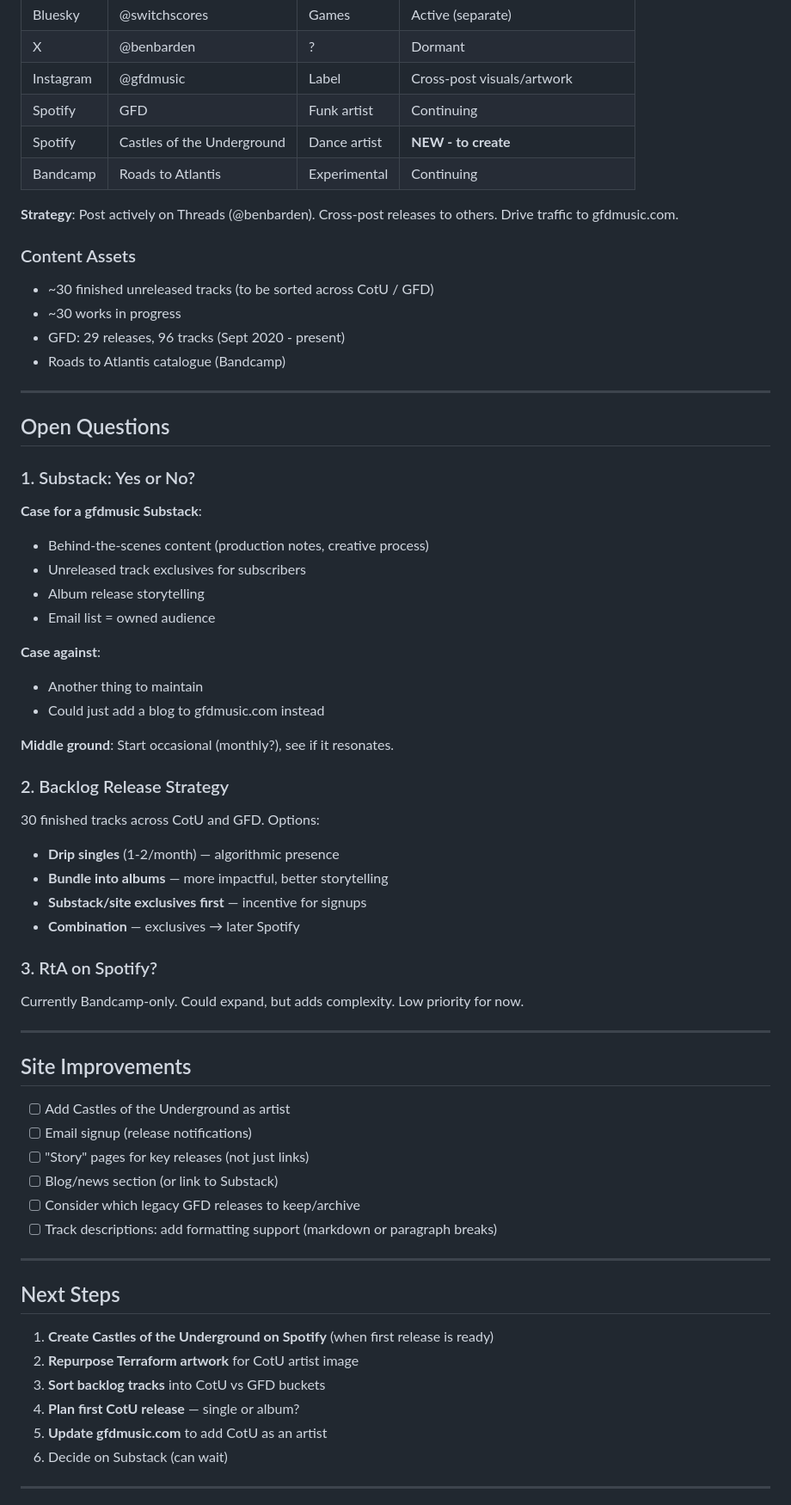
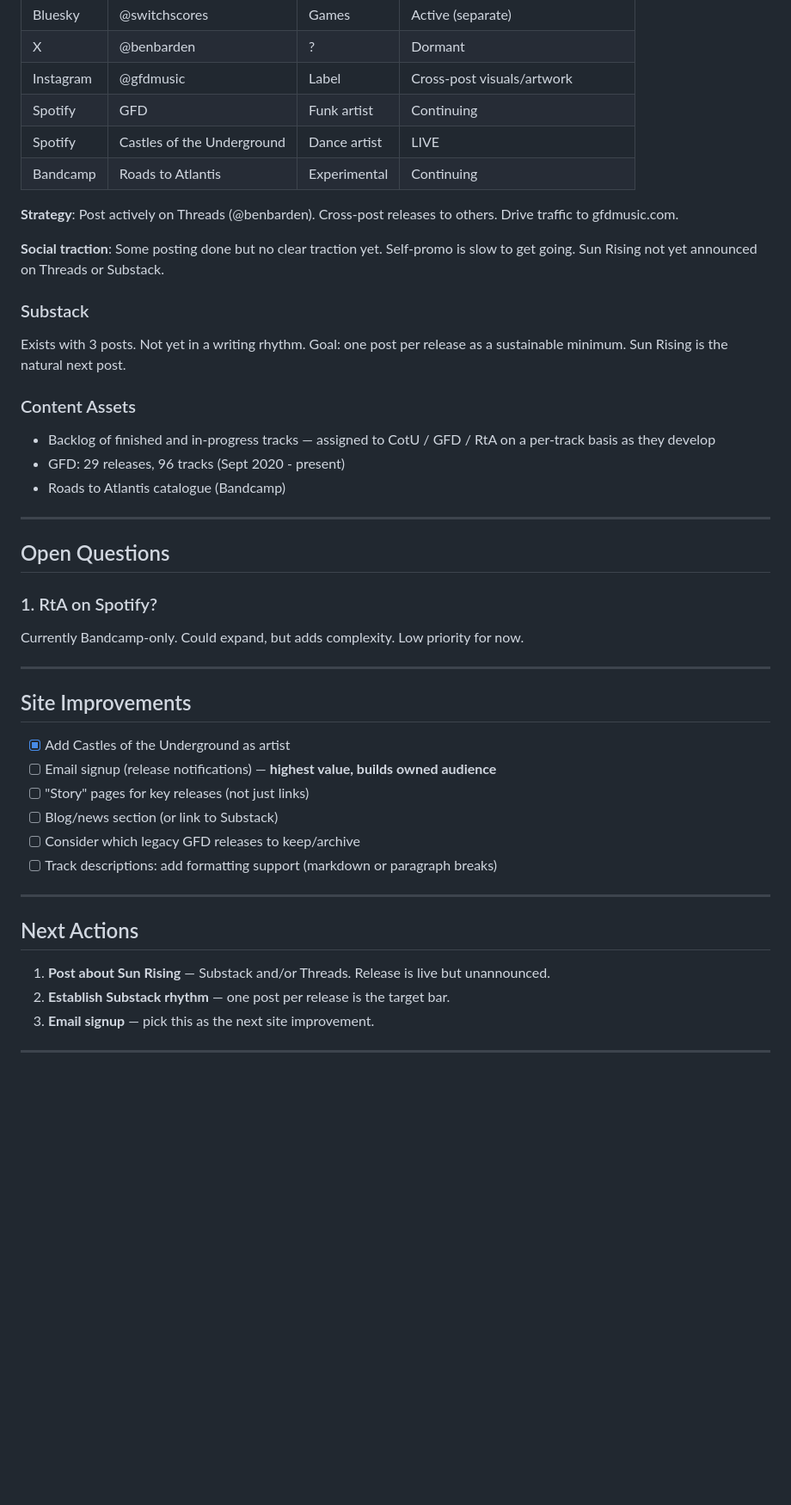
Before and after one commit to benbarden/gfdmusic, a Markdown page: docs/growth-strategy.md, the part around one of its changes. Shown at 86% size. Drawn GitHub-style; blank space fills up the shorter version.

Commit message:
Updating strategy

```diff
--- a/docs/growth-strategy.md
+++ b/docs/growth-strategy.md
@@ -70,15 +58,20 @@ Some older GFD releases may be worth removing from Spotify if they don't represe
 | X | @benbarden | ? | Dormant |
 | Instagram | @gfdmusic | Label | Cross-post visuals/artwork |
 | Spotify | GFD | Funk artist | Continuing |
-| Spotify | Castles of the Underground | Dance artist | **NEW - to create** |
+| Spotify | Castles of the Underground | Dance artist | LIVE |
 | Bandcamp | Roads to Atlantis | Experimental | Continuing |
 
 **Strategy**: Post actively on Threads (@benbarden). Cross-post releases to others. Drive traffic to gfdmusic.com.
 
+**Social traction**: Some posting done but no clear traction yet. Self-promo is slow to get going. Sun Rising not yet announced on Threads or Substack.
+
+### Substack
+
+Exists with 3 posts. Not yet in a writing rhythm. Goal: one post per release as a sustainable minimum. Sun Rising is the natural next post.
+
 ### Content Assets
 
-- ~30 finished unreleased tracks (to be sorted across CotU / GFD)
-- ~30 works in progress
+- Backlog of finished and in-progress tracks — assigned to CotU / GFD / RtA on a per-track basis as they develop
 - GFD: 29 releases, 96 tracks (Sept 2020 - present)
 - Roads to Atlantis catalogue (Bandcamp)
 
@@ -86,30 +79,7 @@ Some older GFD releases may be worth removing from Spotify if they don't represe
 
 ## Open Questions
 
-### 1. Substack: Yes or No?
-
-**Case for a gfdmusic Substack**:
-- Behind-the-scenes content (production notes, creative process)
-- Unreleased track exclusives for subscribers
-- Album release storytelling
-- Email list = owned audience
-
-**Case against**:
-- Another thing to maintain
-- Could just add a blog to gfdmusic.com instead
-
-**Middle ground**: Start occasional (monthly?), see if it resonates.
-
-### 2. Backlog Release Strategy
-
-30 finished tracks across CotU and GFD. Options:
-
-- **Drip singles** (1-2/month) — algorithmic presence
-- **Bundle into albums** — more impactful, better storytelling
-- **Substack/site exclusives first** — incentive for signups
-- **Combination** — exclusives → later Spotify
-
-### 3. RtA on Spotify?
+### 1. RtA on Spotify?
 
 Currently Bandcamp-only. Could expand, but adds complexity. Low priority for now.
 
@@ -117,8 +87,8 @@ Currently Bandcamp-only. Could expand, but adds complexity. Low priority for now
 
 ## Site Improvements
 
-- [ ] Add Castles of the Underground as artist
-- [ ] Email signup (release notifications)
+- [x] Add Castles of the Underground as artist
+- [ ] Email signup (release notifications) — **highest value, builds owned audience**
 - [ ] "Story" pages for key releases (not just links)
 - [ ] Blog/news section (or link to Substack)
 - [ ] Consider which legacy GFD releases to keep/archive
@@ -126,14 +96,11 @@ Currently Bandcamp-only. Could expand, but adds complexity. Low priority for now
 
 ---
 
-## Next Steps
+## Next Actions
 
-1. **Create Castles of the Underground on Spotify** (when first release is ready)
-2. **Repurpose Terraform artwork** for CotU artist image
-3. **Sort backlog tracks** into CotU vs GFD buckets
-4. **Plan first CotU release** — single or album?
-5. **Update gfdmusic.com** to add CotU as an artist
-6. Decide on Substack (can wait)
+1. **Post about Sun Rising** — Substack and/or Threads. Release is live but unannounced.
+2. **Establish Substack rhythm** — one post per release is the target bar.
+3. **Email signup** — pick this as the next site improvement.
 
 ---
 
```
Also changed, not shown: other parts of docs/growth-strategy.md (+5 -17 lines).
